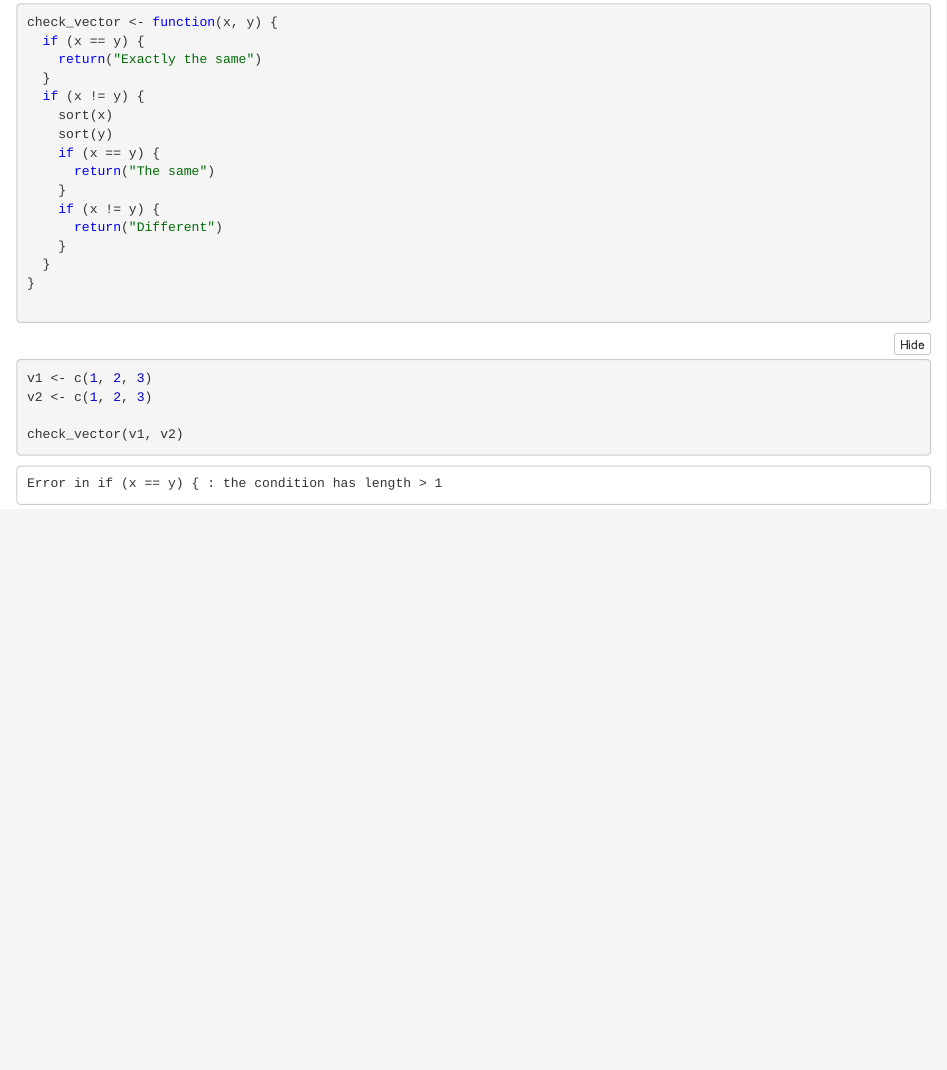
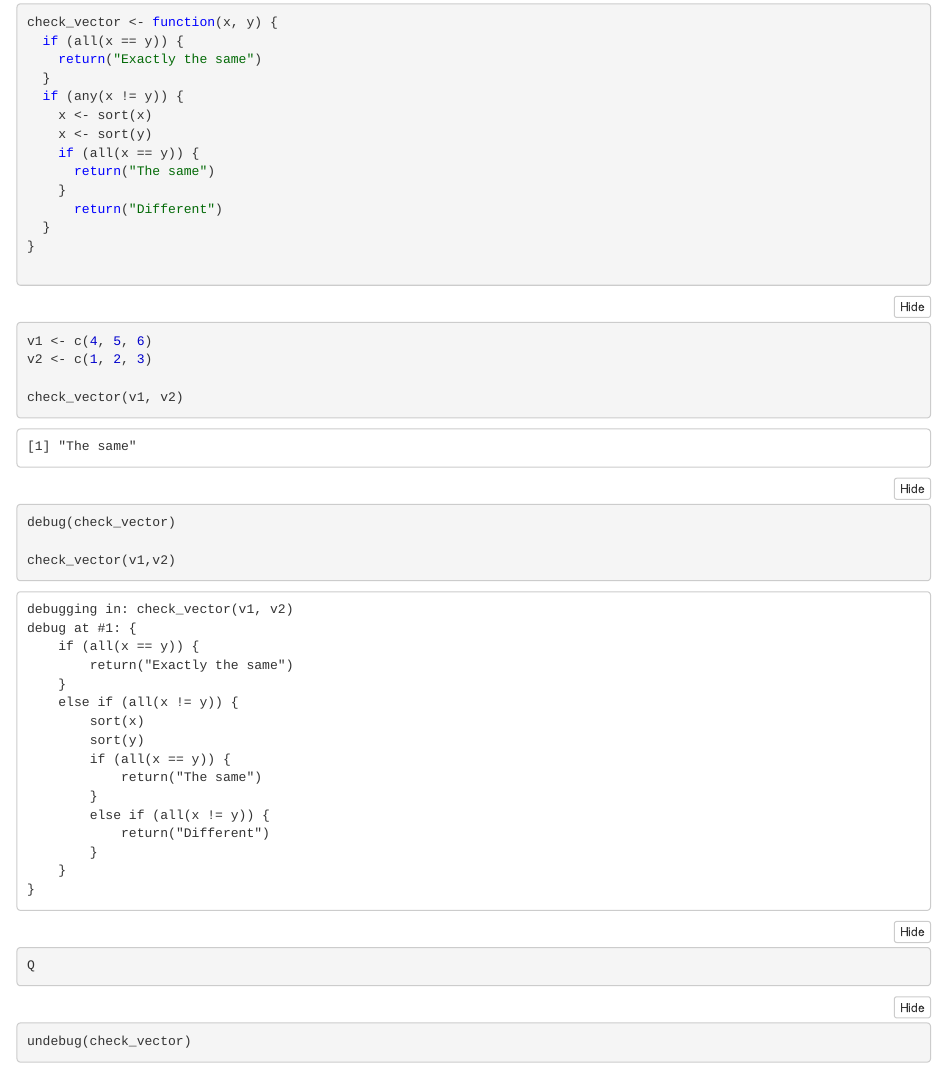
Before and after one commit to kashacepok2/CodeClan_homework_KashaCepok, an R Markdown document (Week_02/W02D3 homework matrices functions and if.Rmd): the page in a window 1100 px wide, from 2870 px down. The pictures show the output file Week_02/W02D3 homework matrices functions and if.nb.html that the author committed with the source, opened offline.

Commit message:
W02D3 homework edits

````diff
--- a/Week_02/W02D3 homework matrices functions and if.Rmd
+++ b/Week_02/W02D3 homework matrices functions and if.Rmd
@@ -63,26 +63,34 @@ answers(10)
 6)
 ```{r}
 check_vector <- function(x, y) {
-  if (x == y) {
+  if (all(x == y)) {
     return("Exactly the same")
   }
-  if (x != y) {
-    sort(x)
-    sort(y)
-    if (x == y) {
+  if (any(x != y)) {
+    x <- sort(x)
+    x <- sort(y)
+    if (all(x == y)) {
       return("The same")
     }
-    if (x != y) {
       return("Different")
-    }
   }
 }
 
 ```
 
 ```{r}
-v1 <- c(1, 2, 3)
+v1 <- c(4, 5, 6)
 v2 <- c(1, 2, 3)
 
 check_vector(v1, v2)
 ```
+
+
+```{r}
+debug(check_vector)
+
+check_vector(v1,v2)
+```
+```{r}
+undebug(check_vector)
+```
````
Also changed, not shown: Week_02/W02D3 homework matrices functions and if.nb.html.
